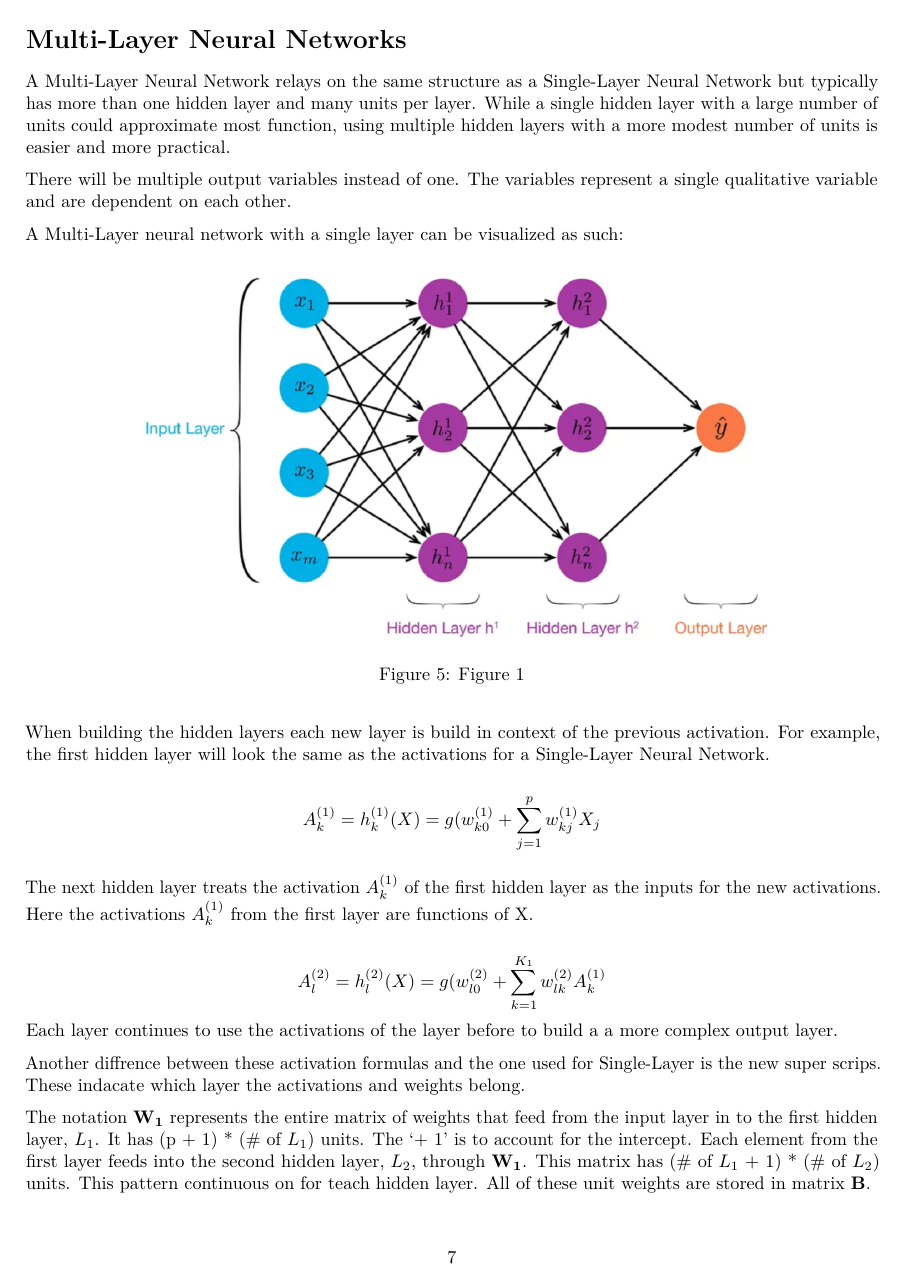
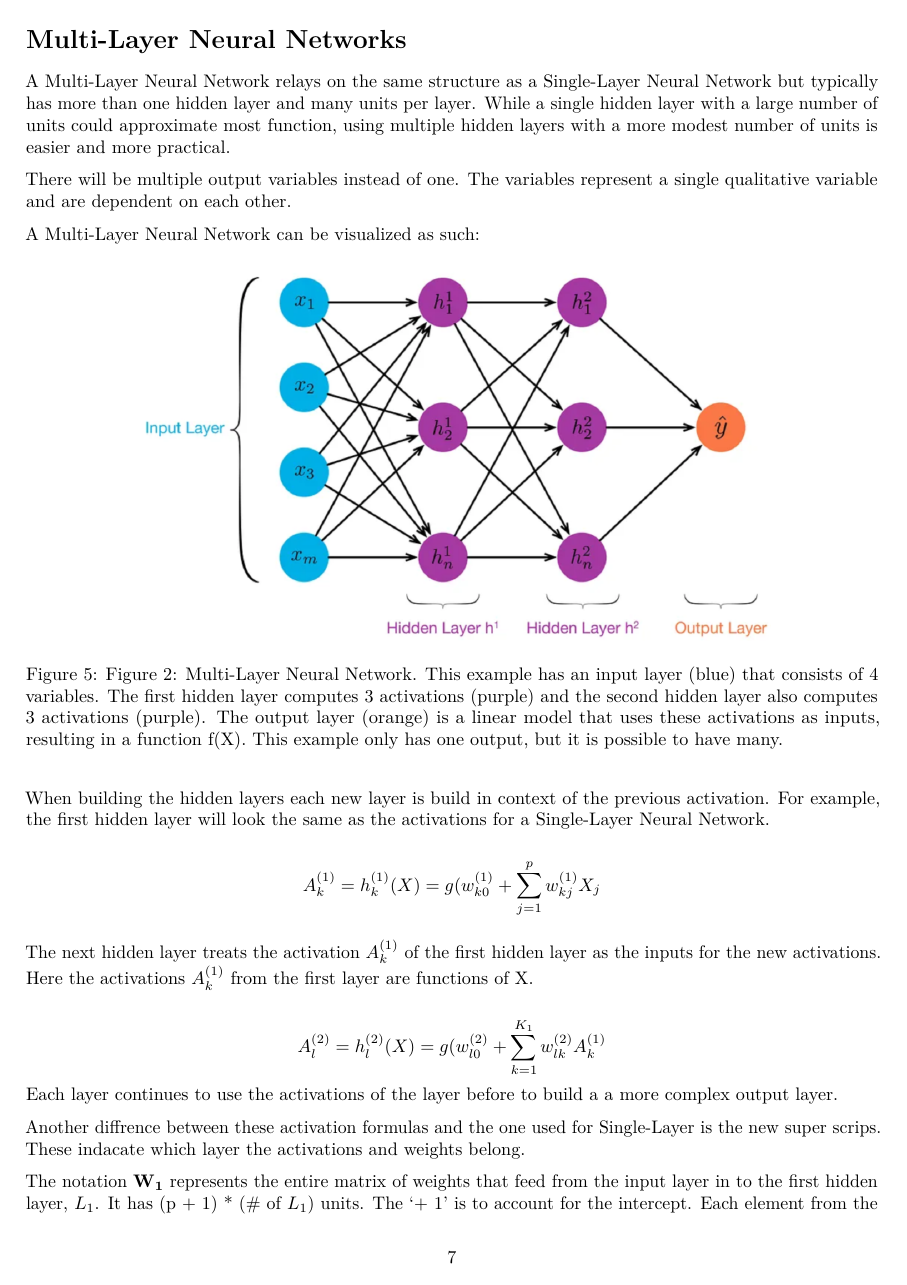
Before and after one commit to lliucci/STAT-437-Group-Project, an R Markdown document (Write Ups/Final_Version.Rmd): page 7 of 10. Rendered offline with R 4.5, knitr and Pandoc, then LaTeX, with nearby package versions; code that draws random numbers runs with fixed seeds of ours.

Commit message:
mlnn caption

````diff
--- a/Write Ups/Final_Version.Rmd
+++ b/Write Ups/Final_Version.Rmd
@@ -135,9 +135,10 @@ A Multi-Layer Neural Network relays on the same structure as a Single-Layer Neur
 
 There will be multiple output variables instead of one. The variables represent a single qualitative variable and are dependent on each other.
 
-A Multi-Layer neural network with a single layer can be visualized as such:
-```{r, echo = F, out.width = "350px", fig.align = 'center', fig.cap = "Figure 1"}
+A Multi-Layer Neural Network can be visualized as such:
+```{r, echo = F, out.width = "350px", fig.align = 'center', fig.cap = "Figure 2:  Multi-Layer Neural Network. This example has an input layer (blue) that consists of 4 variables. The first hidden layer computes 3 activations (purple) and the second hidden layer also computes 3 activations (purple). The output layer (orange) is a linear model that uses these activations as inputs, resulting in a function f(X). This example only has one output, but it is possible to have many."}
 knitr::include_graphics("images/MLNN_Graphic.PNG")
+
 ```
 
 When building the hidden layers each new layer is build in context of the previous activation. For example, the first hidden layer will look the same as the activations for a Single-Layer Neural Network.
````
